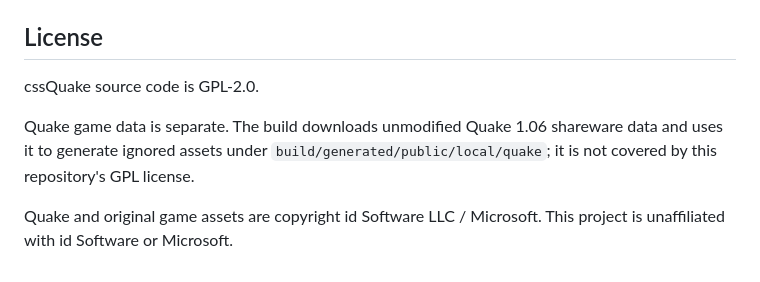
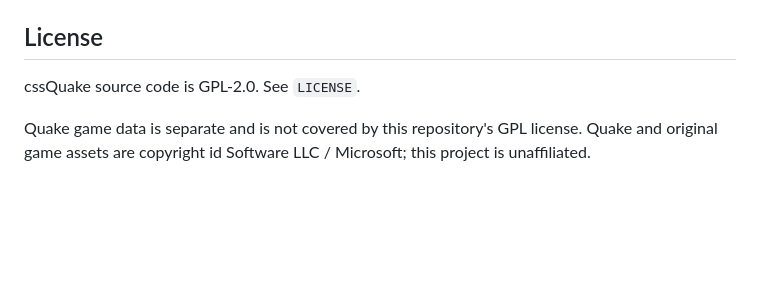
Before and after one commit to LayoutitStudio/cssQuake, a Markdown page: README.md, the part around the change. Drawn GitHub-style; blank space fills up the shorter version.

Commit message:
docs: shorten license note

```diff
--- a/README.md
+++ b/README.md
@@ -51,8 +51,6 @@ The `prebuild` step installs Playwright's Chromium binary for render bundle gene
 
 ## License
 
-cssQuake source code is GPL-2.0.
+cssQuake source code is GPL-2.0. See `LICENSE`.
 
-Quake game data is separate. The build downloads unmodified Quake 1.06 shareware data and uses it to generate ignored assets under `build/generated/public/local/quake`; it is not covered by this repository's GPL license.
-
-Quake and original game assets are copyright id Software LLC / Microsoft. This project is unaffiliated with id Software or Microsoft.
+Quake game data is separate and is not covered by this repository's GPL license. Quake and original game assets are copyright id Software LLC / Microsoft; this project is unaffiliated.
```
